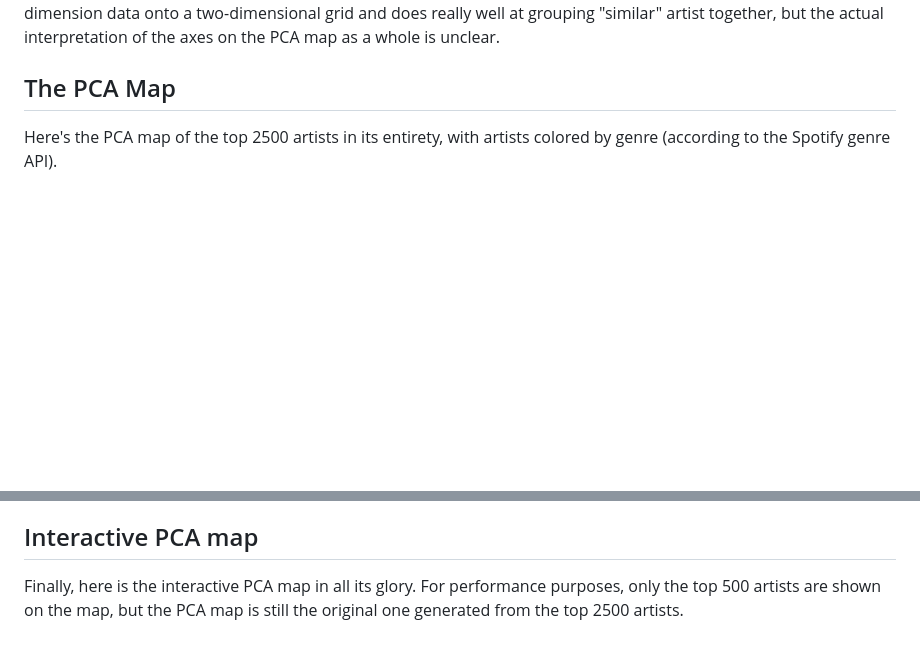
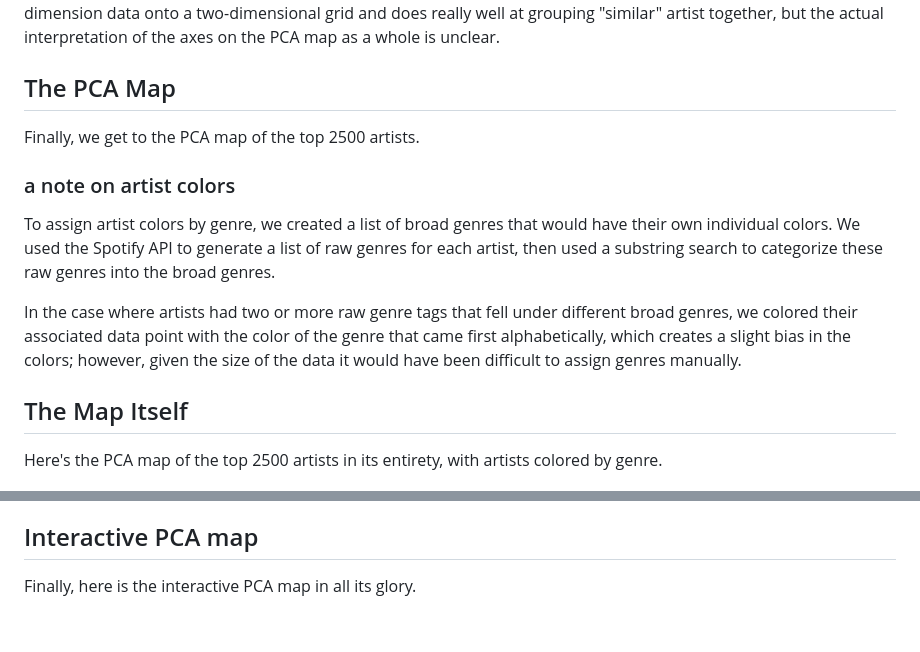
Before and after one commit to womogenes/spotify-final, a Markdown page: site/writing.md, 2 parts joined by grey strips. GitHub-like rendering; blank space fills up the shorter version.

Commit message:
add note on colors and genres

```diff
--- a/site/writing.md
+++ b/site/writing.md
@@ -105,7 +105,15 @@ Another limitation of our analysis comes from the limitations of PCA itself.
 Our implementation of PCA projects high-dimension data onto a two-dimensional grid and does really well at grouping "similar" artist together, but the actual interpretation of the axes on the PCA map as a whole is unclear.
 
 ## The PCA Map
-Here's the PCA map of the top 2500 artists in its entirety, with artists colored by genre (according to the Spotify genre API).
+Finally, we get to the PCA map of the top 2500 artists.
+
+### a note on artist colors
+To assign artist colors by genre, we created a list of broad genres that would have their own individual colors. We used the Spotify API to generate a list of raw genres for each artist, then used a substring search to categorize these raw genres into the broad genres.
+
+In the case where artists had two or more raw genre tags that fell under different broad genres, we colored their associated data point with the color of the genre that came first alphabetically, which creates a slight bias in the colors; however, given the size of the data it would have been difficult to assign genres manually.
+
+## The Map Itself
+Here's the PCA map of the top 2500 artists in its entirety, with artists colored by genre.
 
 ![alt text](images/pcastatic.png)
 
@@ -139,4 +147,4 @@ Furthermore, many of the genres for which we already have classifications have a
 
 ## Interactive PCA map
 
-Finally, here is the interactive PCA map in all its glory. For performance purposes, only the top 500 artists are shown on the map, but the PCA map is still the original one generated from the top 2500 artists.
+Finally, here is the interactive PCA map in all its glory.
```
